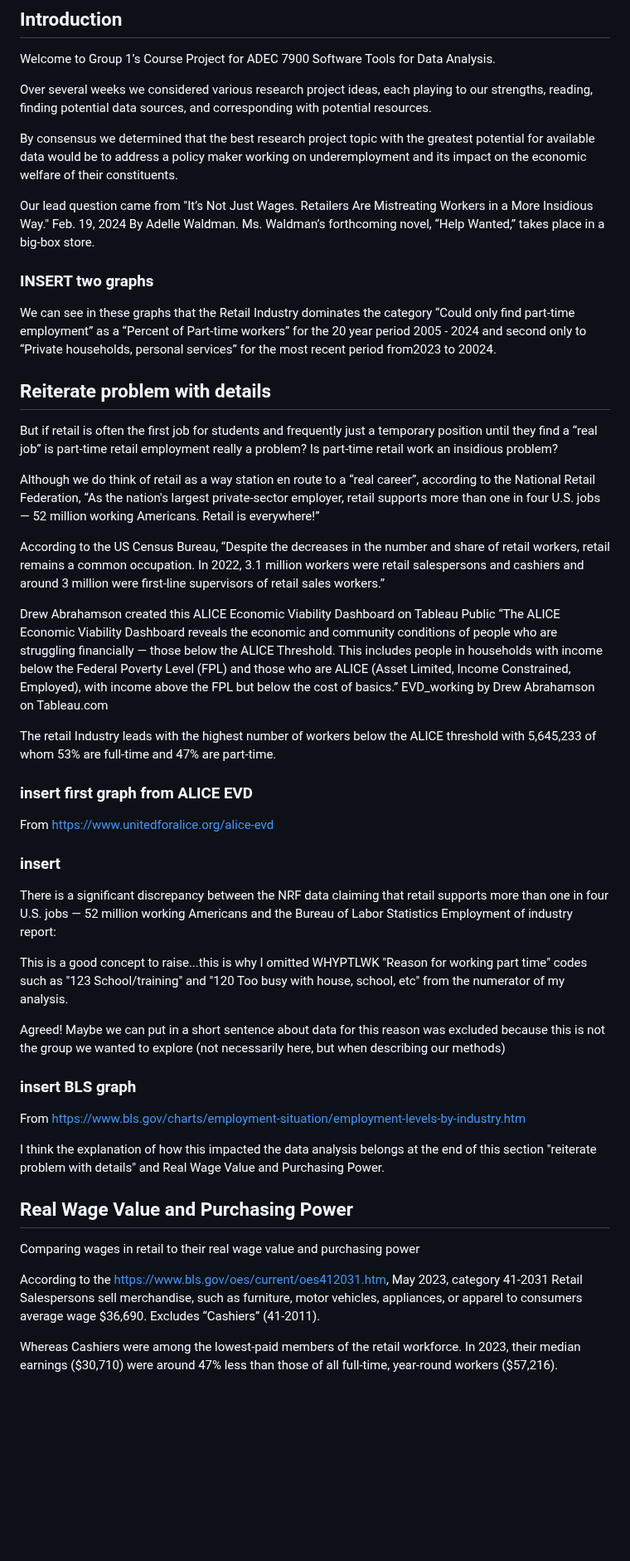
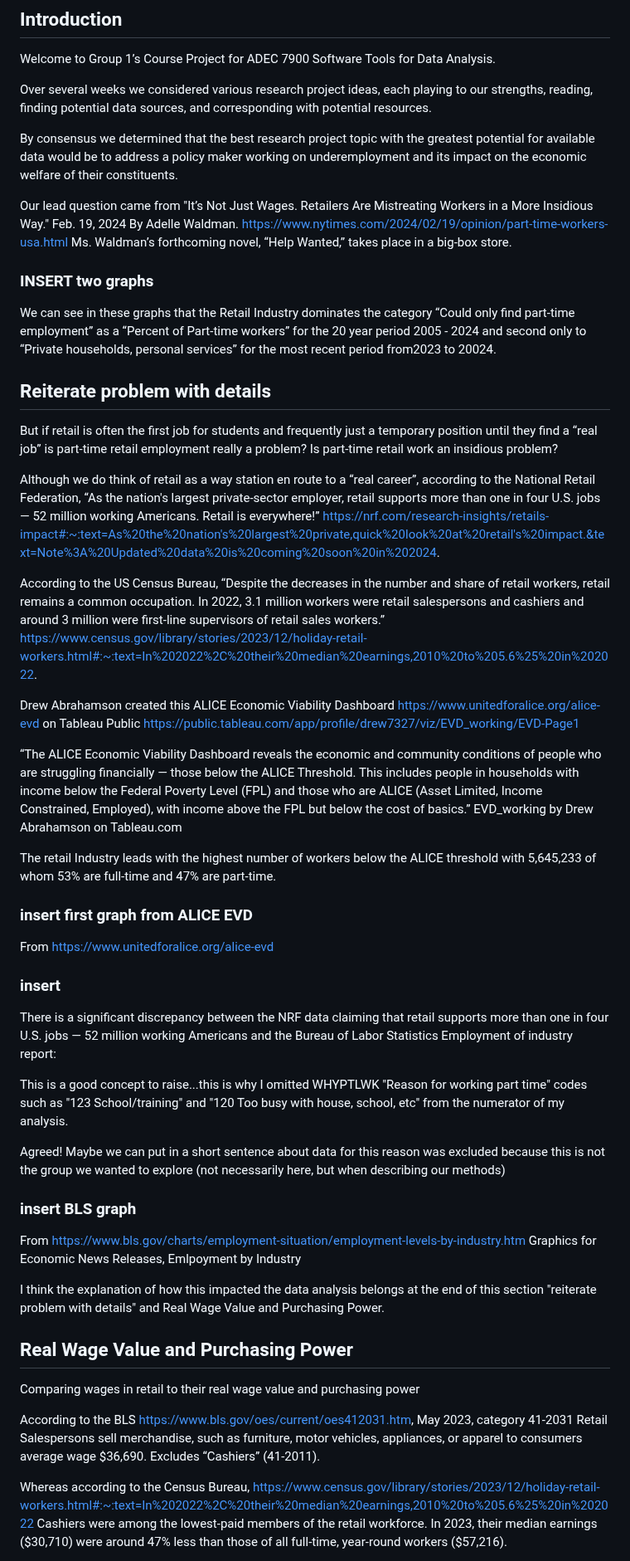
Before and after one commit to allennrbc/Software-Tools-Spring-2024, a Markdown page: Analysis for Checkpoint #2.md, the part around one of its changes. Shown at 83% size. Rendered like a GitHub page; blank space fills up the shorter version.

```diff
--- a/Analysis for Checkpoint #2.md
+++ b/Analysis for Checkpoint #2.md
@@ -9,8 +9,8 @@ Over several weeks we considered various research project ideas, each playing to
 By consensus we determined that the best research project topic with the greatest potential for available data would be to address a policy maker working on underemployment and its
 impact on the economic welfare of their constituents.
 
-Our lead question came from "It’s Not Just Wages. Retailers Are Mistreating Workers in a More Insidious Way." Feb. 19, 2024 By Adelle Waldman. Ms. Waldman’s forthcoming novel,
-“Help Wanted,” takes place in a big-box store.
+Our lead question came from "It’s Not Just Wages. Retailers Are Mistreating Workers in a More Insidious Way." Feb. 19, 2024 By Adelle Waldman. https://www.nytimes.com/2024/02/19/opinion/part-time-workers-usa.html
+Ms. Waldman’s forthcoming novel, “Help Wanted,” takes place in a big-box store.
 
 ### INSERT two graphs
 
@@ -19,16 +19,25 @@ We can see in these graphs that the Retail Industry dominates the category “Co
 
 ## Reiterate problem with details
 
-But if retail is often the first job for students and frequently just a temporary position until they find a “real job” is part-time retail employment really a problem?
-Is part-time retail work an insidious problem?
+But if retail is often the first job for students and frequently just a temporary
+position until they find a “real job” is part-time retail employment really a
+problem? Is part-time retail work an insidious problem?
 
-Although we do think of retail as a way station en route to a “real career”, according to the National Retail Federation, “As the nation's largest private-sector employer,
-retail supports more than one in four U.S. jobs — 52 million working Americans. Retail is everywhere!”
+Although we do think of retail as a way station en route to a “real career”,
+according to the National Retail Federation, “As the nation's largest
+private-sector employer, retail supports more than one in four U.S. jobs — 52
+million working Americans. Retail is everywhere!”
+https://nrf.com/research-insights/retails-impact#:~:text=As%20the%20nation's%20largest%20private,quick%20look%20at%20retail's%20impact.&text=Note%3A%20Updated%20data%20is%20coming%20soon%20in%202024.
 
-According to the US Census Bureau, “Despite the decreases in the number and share of retail workers, retail remains a common occupation. In 2022, 3.1 million workers were
-retail salespersons and cashiers and around 3 million were first-line supervisors of retail sales workers.”
+According to the US Census Bureau, “Despite the decreases in the number and share
+of retail workers, retail remains a common occupation. In 2022, 3.1 million
+workers were retail salespersons and cashiers and around 3 million were
+first-line supervisors of retail sales workers.” https://www.census.gov/library/stories/2023/12/holiday-retail-workers.html#:~:text=In%202022%2C%20their%20median%20earnings,2010%20to%205.6%25%20in%202022.
 
-Drew Abrahamson created  this ALICE Economic Viability Dashboard on Tableau Public
+Drew Abrahamson created  this ALICE Economic Viability Dashboard
+https://www.unitedforalice.org/alice-evd
+on Tableau Public https://public.tableau.com/app/profile/drew7327/viz/EVD_working/EVD-Page1
+
 “The ALICE Economic Viability Dashboard reveals the economic and community conditions of people who are struggling financially — those below the ALICE Threshold. This
 includes people in households with income below the Federal Poverty Level (FPL) and those who are ALICE (Asset Limited, Income Constrained, Employed), with income above
 the FPL but below the cost of basics.” EVD_working by Drew Abrahamson on Tableau.com
@@ -39,16 +48,17 @@ The retail Industry leads with the highest number of workers below the ALICE thr
 From https://www.unitedforalice.org/alice-evd
 
 ### insert
-There is a significant discrepancy between the NRF data claiming that retail supports more than one in four U.S. jobs — 52 million working Americans and the Bureau of Labor
-Statistics Employment of industry report:
+There is a significant discrepancy between the NRF data claiming that retail
+supports more than one in four U.S. jobs — 52 million working Americans and the
+Bureau of Labor Statistics Employment of industry report:
 
-This is a good concept to raise...this is why I omitted WHYPTLWK "Reason for working part time" codes such as "123 School/training" and "120 Too busy with house, school,
-etc" from the numerator of my analysis.
+This is a good concept to raise...this is why I omitted WHYPTLWK "Reason for working part time" codes such as "123 School/training" and "120 Too busy with house, school, etc" from the numerator of my analysis.
 
 Agreed! Maybe we can put in a short sentence about data for this reason was excluded because this is not the group we wanted to explore (not necessarily here, but when describing our methods)
 
 ### insert BLS graph
 From https://www.bls.gov/charts/employment-situation/employment-levels-by-industry.htm
+Graphics for Economic News Releases, Emlpoyment by Industry
 
 I think the explanation of how this impacted the data analysis belongs at the end of this section "reiterate problem with details" and Real Wage Value and Purchasing Power.
 
@@ -56,9 +66,11 @@ I think the explanation of how this impacted the data analysis belongs at the en
 
 Comparing wages in retail to their real wage value and purchasing power
 
-According to the https://www.bls.gov/oes/current/oes412031.htm, May 2023, category 41-2031 Retail Salespersons sell merchandise, such as furniture, motor vehicles, appliances,
+According to the BLS https://www.bls.gov/oes/current/oes412031.htm, May 2023, category 41-2031 Retail Salespersons sell merchandise, such as furniture, motor vehicles, appliances,
 or apparel to consumers average wage $36,690. Excludes “Cashiers” (41-2011).
 
-Whereas Cashiers were among the lowest-paid members of the retail workforce. In 2023, their median earnings ($30,710) were around 47% less than those of all full-time, year-round
-workers ($57,216).
+Whereas according to the Census Bureau, https://www.census.gov/library/stories/2023/12/holiday-retail-workers.html#:~:text=In%202022%2C%20their%20median%20earnings,2010%20to%205.6%25%20in%202022
+Cashiers were among the lowest-paid members of the retail workforce. In 2023,
+their median earnings ($30,710) were around 47% less than those of all full-time,
+year-round workers ($57,216).
 
```
Also changed, not shown: other parts of Analysis for Checkpoint #2.md (+59 -10 lines).
